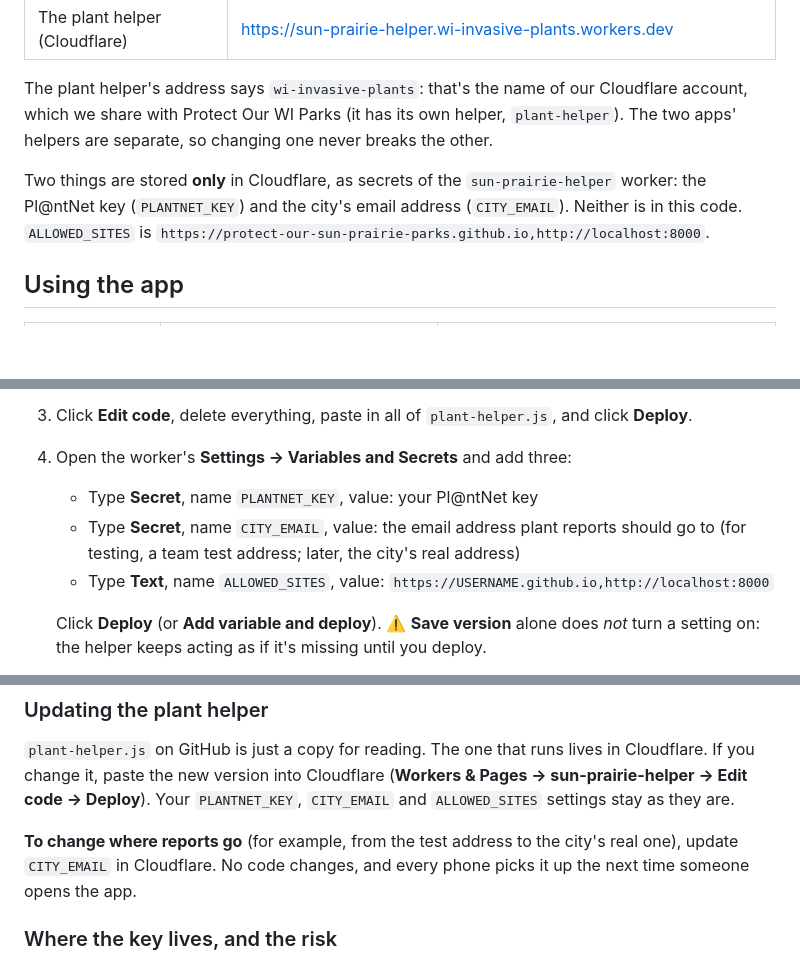
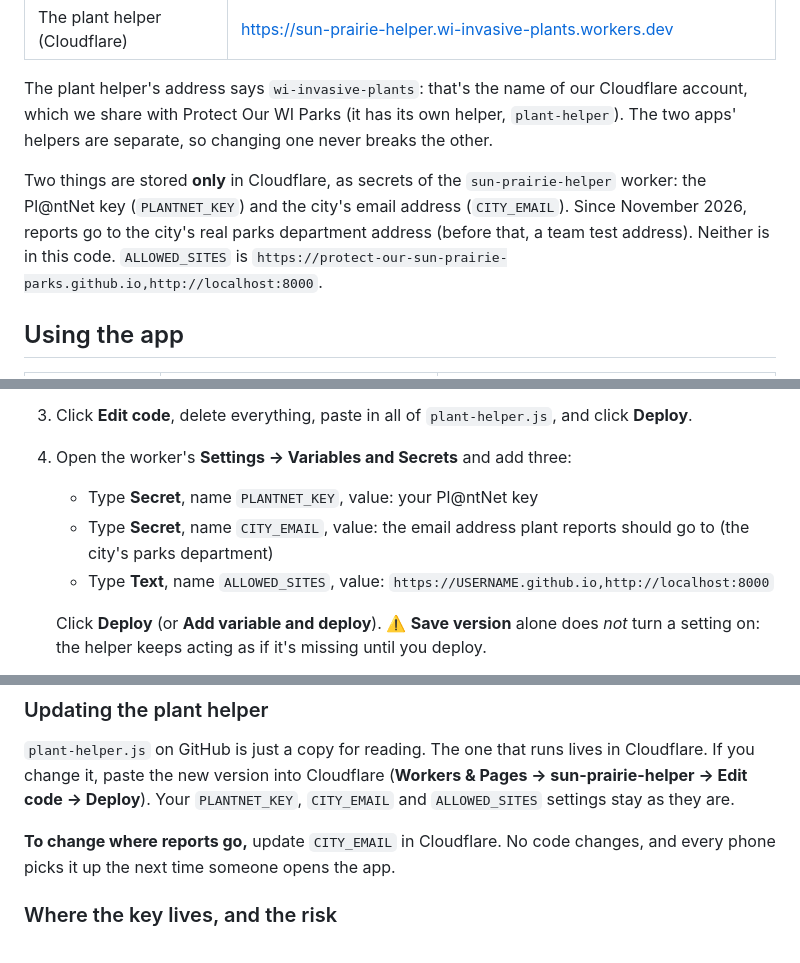
Before and after one commit to protect-our-sun-prairie-parks/protect-our-sun-prairie-parks.github.io, a Markdown page: README.md, 3 parts joined by grey strips. Drawn GitHub-style; blank space fills up the shorter version.

Commit message:
Docs: reports now go to the city's real parks address
The address itself stays only in Cloudflare (CITY_EMAIL), not in the code.

Co-Authored-By: Claude Opus 5.5 <noreply@anthropic.com>
Claude-Session: https://claude.ai/code/session_01HELywzq8B3zCZqHR4ZMkJc

```diff
--- a/README.md
+++ b/README.md
@@ -29,7 +29,7 @@ The report screen shows the plant and the exact spot. **✉️ Email the city**
 
 The plant helper's address says `wi-invasive-plants`: that's the name of our Cloudflare account, which we share with Protect Our WI Parks (it has its own helper, `plant-helper`). The two apps' helpers are separate, so changing one never breaks the other.
 
-Two things are stored **only** in Cloudflare, as secrets of the `sun-prairie-helper` worker: the Pl@ntNet key (`PLANTNET_KEY`) and the city's email address (`CITY_EMAIL`). Neither is in this code. `ALLOWED_SITES` is `https://protect-our-sun-prairie-parks.github.io,http://localhost:8000`.
+Two things are stored **only** in Cloudflare, as secrets of the `sun-prairie-helper` worker: the Pl@ntNet key (`PLANTNET_KEY`) and the city's email address (`CITY_EMAIL`). Since November 2026, reports go to the city's real parks department address (before that, a team test address). Neither is in this code. `ALLOWED_SITES` is `https://protect-our-sun-prairie-parks.github.io,http://localhost:8000`.
 
 ## Using the app
 
@@ -131,7 +131,7 @@ The plant helper is `plant-helper.js`: a tiny program that runs on Cloudflare, n
 3. Click **Edit code**, delete everything, paste in all of `plant-helper.js`, and click **Deploy**.
 4. Open the worker's **Settings → Variables and Secrets** and add three:
    - Type **Secret**, name `PLANTNET_KEY`, value: your Pl@ntNet key
-   - Type **Secret**, name `CITY_EMAIL`, value: the email address plant reports should go to (for testing, a team test address; later, the city's real address)
+   - Type **Secret**, name `CITY_EMAIL`, value: the email address plant reports should go to (the city's parks department)
    - Type **Text**, name `ALLOWED_SITES`, value: `https://USERNAME.github.io,http://localhost:8000`
 
    Click **Deploy** (or **Add variable and deploy**). ⚠️ **Save version** alone does *not* turn a setting on: the helper keeps acting as if it's missing until you deploy.
@@ -144,7 +144,7 @@ The plant helper is `plant-helper.js`: a tiny program that runs on Cloudflare, n
 ### Updating the plant helper
 `plant-helper.js` on GitHub is just a copy for reading. The one that runs lives in Cloudflare. If you change it, paste the new version into Cloudflare (**Workers & Pages → sun-prairie-helper → Edit code → Deploy**). Your `PLANTNET_KEY`, `CITY_EMAIL` and `ALLOWED_SITES` settings stay as they are.
 
-**To change where reports go** (for example, from the test address to the city's real one), update `CITY_EMAIL` in Cloudflare. No code changes, and every phone picks it up the next time someone opens the app.
+**To change where reports go,** update `CITY_EMAIL` in Cloudflare. No code changes, and every phone picks it up the next time someone opens the app.
 
 ### Where the key lives, and the risk
 - **The key is only inside Cloudflare,** stored as an encrypted secret. It's not in the code, not on GitHub, and not on any phone, and the helper never sends it back.
```
Also changed, not shown: EXPLAIN.md (+1 -1 lines), claude.md (+1 -1 lines).
